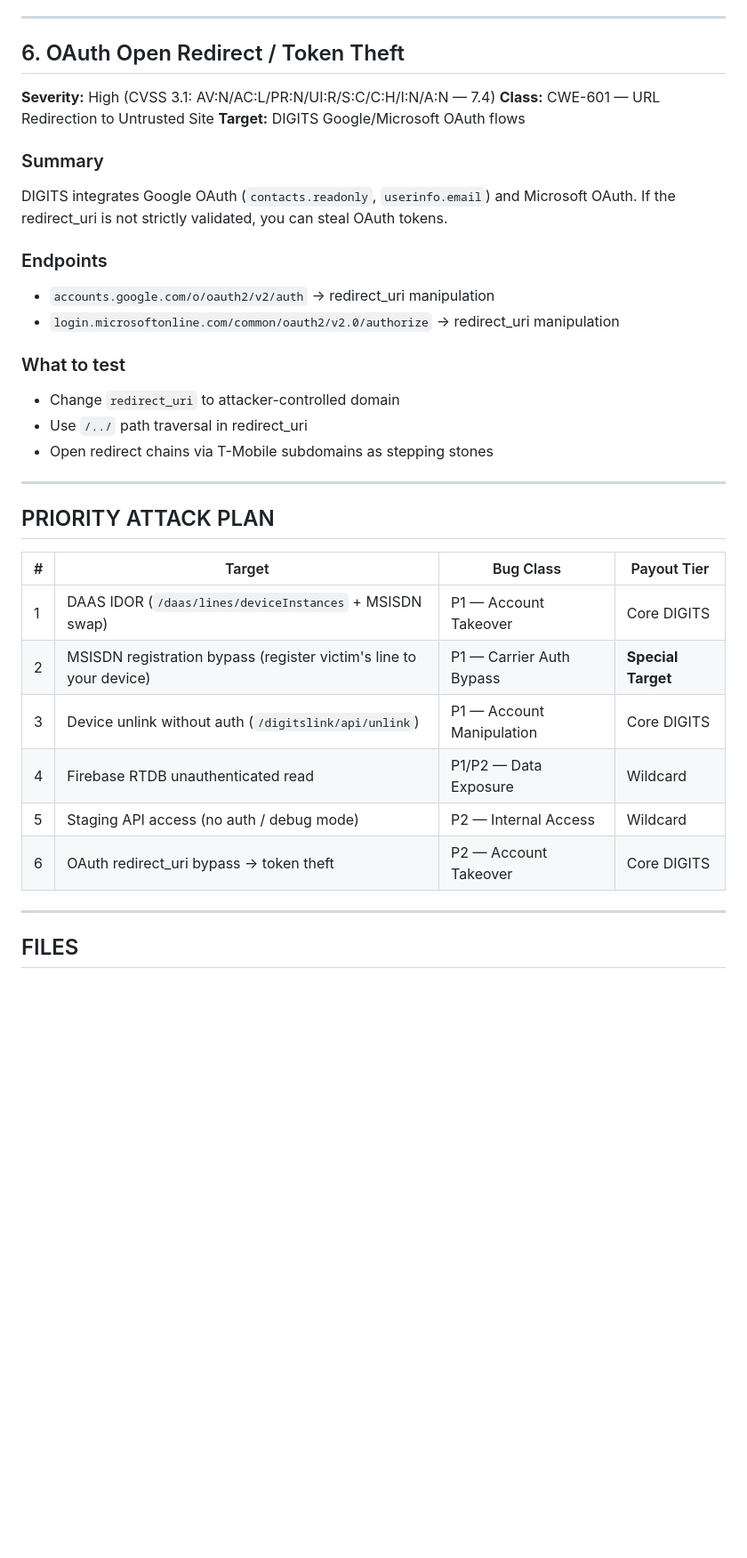
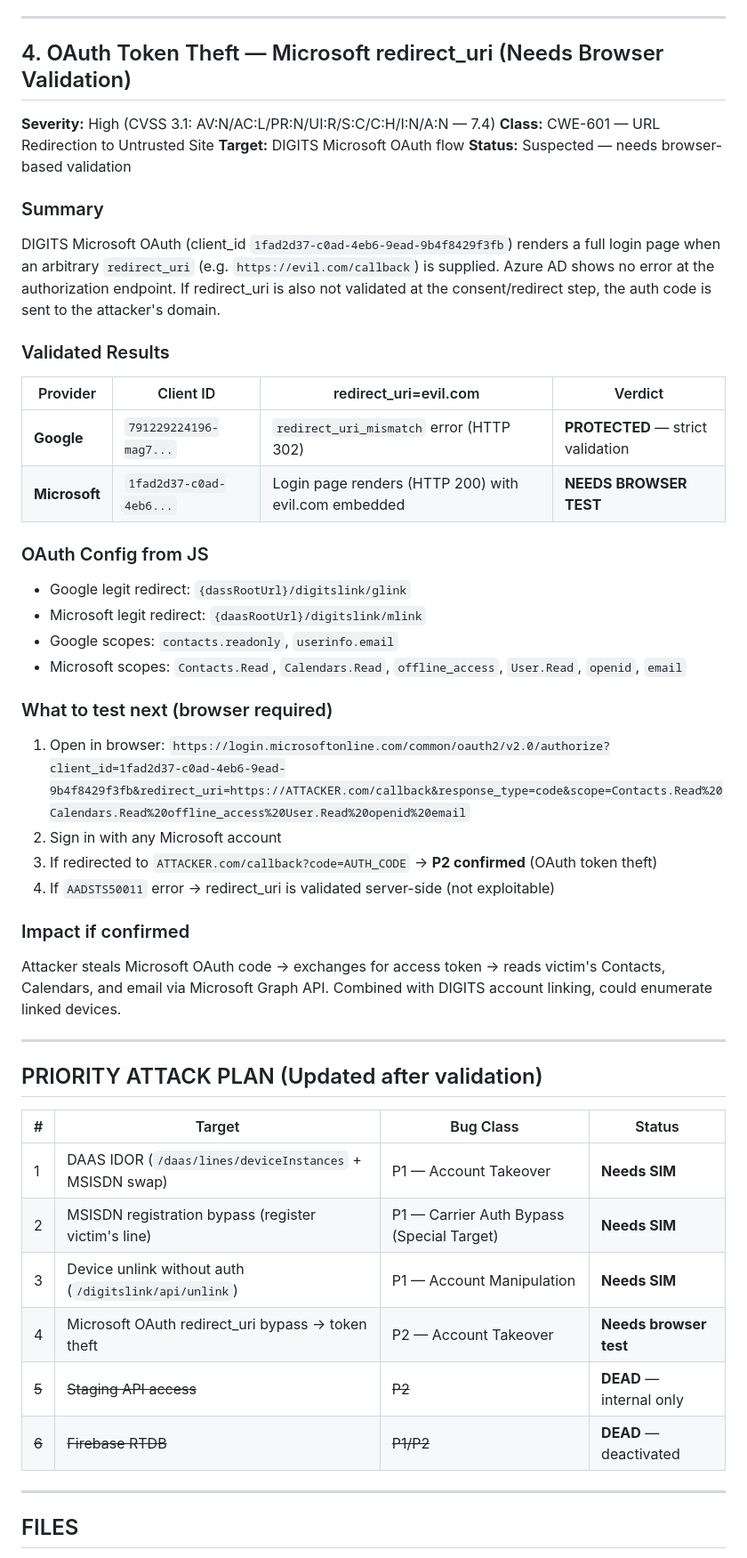
Before and after one commit to H1bbpskills/forp1vulns, a Markdown page: TMOBILE_JS_FINDINGS.md, the part around one of its changes. Shown at 89% size. Drawn GitHub-style; blank space fills up the shorter version.

```diff
--- a/TMOBILE_JS_FINDINGS.md
+++ b/TMOBILE_JS_FINDINGS.md
@@ -119,36 +87,49 @@ The unlink endpoint may allow removing another user's device from their DIGITS l
 
 ---
 
-## 6. OAuth Open Redirect / Token Theft
+## 4. OAuth Token Theft — Microsoft redirect_uri (Needs Browser Validation)
 
 **Severity:** High (CVSS 3.1: AV:N/AC:L/PR:N/UI:R/S:C/C:H/I:N/A:N — 7.4)
 **Class:** CWE-601 — URL Redirection to Untrusted Site
-**Target:** DIGITS Google/Microsoft OAuth flows
+**Target:** DIGITS Microsoft OAuth flow
+**Status:** Suspected — needs browser-based validation
 
 ### Summary
-DIGITS integrates Google OAuth (`contacts.readonly`, `userinfo.email`) and Microsoft OAuth. If the redirect_uri is not strictly validated, you can steal OAuth tokens.
+DIGITS Microsoft OAuth (client_id `1fad2d37-c0ad-4eb6-9ead-9b4f8429f3fb`) renders a full login page when an arbitrary `redirect_uri` (e.g. `https://evil.com/callback`) is supplied. Azure AD shows no error at the authorization endpoint. If redirect_uri is also not validated at the consent/redirect step, the auth code is sent to the attacker's domain.
 
-### Endpoints
-- `accounts.google.com/o/oauth2/v2/auth` → redirect_uri manipulation
-- `login.microsoftonline.com/common/oauth2/v2.0/authorize` → redirect_uri manipulation
+### Validated Results
+| Provider | Client ID | redirect_uri=evil.com | Verdict |
+|----------|-----------|----------------------|---------|
+| **Google** | `791229224196-mag7...` | `redirect_uri_mismatch` error (HTTP 302) | **PROTECTED** — strict validation |
+| **Microsoft** | `1fad2d37-c0ad-4eb6...` | Login page renders (HTTP 200) with evil.com embedded | **NEEDS BROWSER TEST** |
 
-### What to test
-- Change `redirect_uri` to attacker-controlled domain
-- Use `/../` path traversal in redirect_uri
-- Open redirect chains via T-Mobile subdomains as stepping stones
+### OAuth Config from JS
+- Google legit redirect: `{dassRootUrl}/digitslink/glink`
+- Microsoft legit redirect: `{daasRootUrl}/digitslink/mlink`
+- Google scopes: `contacts.readonly`, `userinfo.email`
+- Microsoft scopes: `Contacts.Read`, `Calendars.Read`, `offline_access`, `User.Read`, `openid`, `email`
+
+### What to test next (browser required)
+1. Open in browser: `https://login.microsoftonline.com/common/oauth2/v2.0/authorize?client_id=1fad2d37-c0ad-4eb6-9ead-9b4f8429f3fb&redirect_uri=https://ATTACKER.com/callback&response_type=code&scope=Contacts.Read%20Calendars.Read%20offline_access%20User.Read%20openid%20email`
+2. Sign in with any Microsoft account
+3. If redirected to `ATTACKER.com/callback?code=AUTH_CODE` → **P2 confirmed** (OAuth token theft)
+4. If `AADSTS50011` error → redirect_uri is validated server-side (not exploitable)
+
+### Impact if confirmed
+Attacker steals Microsoft OAuth code → exchanges for access token → reads victim's Contacts, Calendars, and email via Microsoft Graph API. Combined with DIGITS account linking, could enumerate linked devices.
 
 ---
 
-## PRIORITY ATTACK PLAN
+## PRIORITY ATTACK PLAN (Updated after validation)
 
-| # | Target | Bug Class | Payout Tier |
-|---|--------|-----------|-------------|
-| 1 | DAAS IDOR (`/daas/lines/deviceInstances` + MSISDN swap) | P1 — Account Takeover | Core DIGITS |
-| 2 | MSISDN registration bypass (register victim's line to your device) | P1 — Carrier Auth Bypass | **Special Target** |
-| 3 | Device unlink without auth (`/digitslink/api/unlink`) | P1 — Account Manipulation | Core DIGITS |
-| 4 | Firebase RTDB unauthenticated read | P1/P2 — Data Exposure | Wildcard |
-| 5 | Staging API access (no auth / debug mode) | P2 — Internal Access | Wildcard |
-| 6 | OAuth redirect_uri bypass → token theft | P2 — Account Takeover | Core DIGITS |
+| # | Target | Bug Class | Status |
+|---|--------|-----------|--------|
+| 1 | DAAS IDOR (`/daas/lines/deviceInstances` + MSISDN swap) | P1 — Account Takeover | **Needs SIM** |
+| 2 | MSISDN registration bypass (register victim's line) | P1 — Carrier Auth Bypass (Special Target) | **Needs SIM** |
+| 3 | Device unlink without auth (`/digitslink/api/unlink`) | P1 — Account Manipulation | **Needs SIM** |
+| 4 | Microsoft OAuth redirect_uri bypass → token theft | P2 — Account Takeover | **Needs browser test** |
+| ~~5~~ | ~~Staging API access~~ | ~~P2~~ | **DEAD** — internal only |
+| ~~6~~ | ~~Firebase RTDB~~ | ~~P1/P2~~ | **DEAD** — deactivated |
 
 ---
 
```
Also changed, not shown: other parts of TMOBILE_JS_FINDINGS.md (+6 -38 lines).
